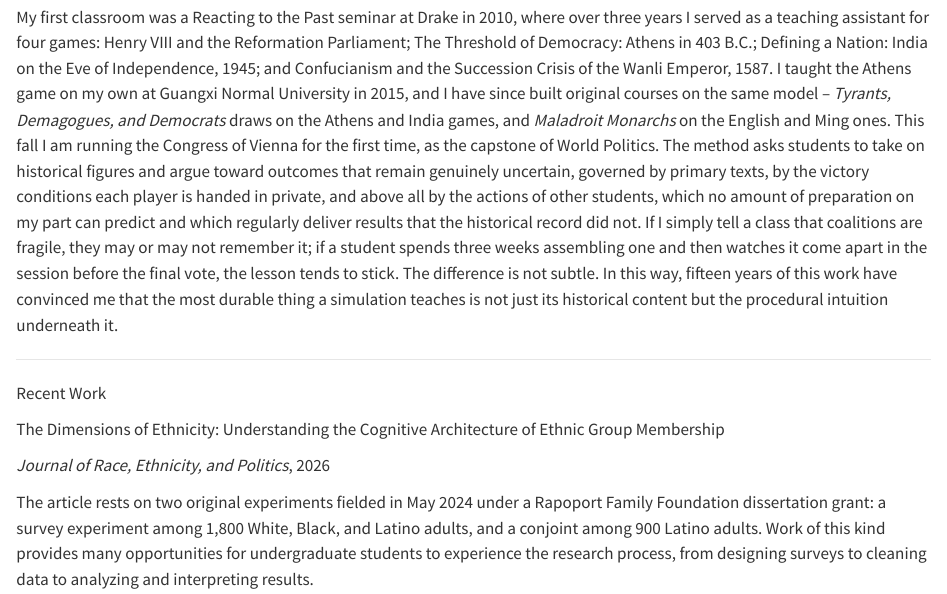
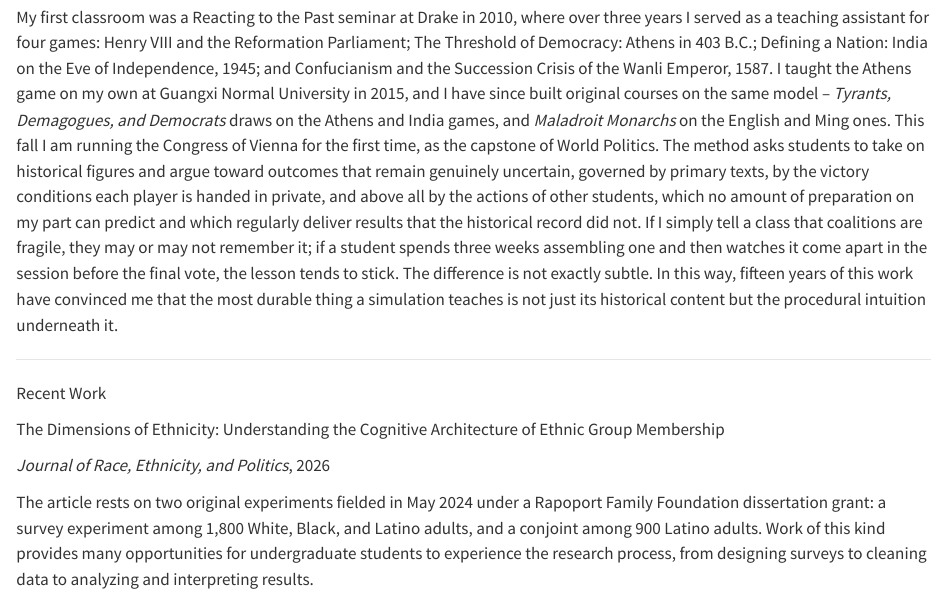
Before and after one commit to pokemonboy102/website, a Quarto document (index.qmd): the page in a window 1100 px wide, from 1900 px down. Rendered offline with R 4.5, knitr and Pandoc in place of Quarto, with nearby package versions.

Commit message:
Update index.qmd

```diff
--- a/index.qmd
+++ b/index.qmd
@@ -84,7 +84,7 @@ A sophomore course in international relations built around negotiation skills an
 
 ::: {.classroom}
 
-My first classroom was a Reacting to the Past seminar at Drake in 2010, where over three years I served as a teaching assistant for four games: Henry VIII and the Reformation Parliament; The Threshold of Democracy: Athens in 403 B.C.; Defining a Nation: India on the Eve of Independence, 1945; and Confucianism and the Succession Crisis of the Wanli Emperor, 1587. I taught the Athens game on my own at Guangxi Normal University in 2015, and I have since built original courses on the same model – *Tyrants, Demagogues, and Democrats* draws on the Athens and India games, and *Maladroit Monarchs* on the English and Ming ones. This fall I am running the Congress of Vienna for the first time, as the capstone of World Politics. The method asks students to take on historical figures and argue toward outcomes that remain genuinely uncertain, governed by primary texts, by the victory conditions each player is handed in private, and above all by the actions of other students, which no amount of preparation on my part can predict and which regularly deliver results that the historical record did not. If I simply tell a class that coalitions are fragile, they may or may not remember it; if a student spends three weeks assembling one and then watches it come apart in the session before the final vote, the lesson tends to stick. The difference is not subtle. In this way, fifteen years of this work have convinced me that the most durable thing a simulation teaches is not just its historical content but the procedural intuition underneath it.
+My first classroom was a Reacting to the Past seminar at Drake in 2010, where over three years I served as a teaching assistant for four games: Henry VIII and the Reformation Parliament; The Threshold of Democracy: Athens in 403 B.C.; Defining a Nation: India on the Eve of Independence, 1945; and Confucianism and the Succession Crisis of the Wanli Emperor, 1587. I taught the Athens game on my own at Guangxi Normal University in 2015, and I have since built original courses on the same model – *Tyrants, Demagogues, and Democrats* draws on the Athens and India games, and *Maladroit Monarchs* on the English and Ming ones. This fall I am running the Congress of Vienna for the first time, as the capstone of World Politics. The method asks students to take on historical figures and argue toward outcomes that remain genuinely uncertain, governed by primary texts, by the victory conditions each player is handed in private, and above all by the actions of other students, which no amount of preparation on my part can predict and which regularly deliver results that the historical record did not. If I simply tell a class that coalitions are fragile, they may or may not remember it; if a student spends three weeks assembling one and then watches it come apart in the session before the final vote, the lesson tends to stick. The difference is not exactly subtle. In this way, fifteen years of this work have convinced me that the most durable thing a simulation teaches is not just its historical content but the procedural intuition underneath it.
 
 :::
 
```
